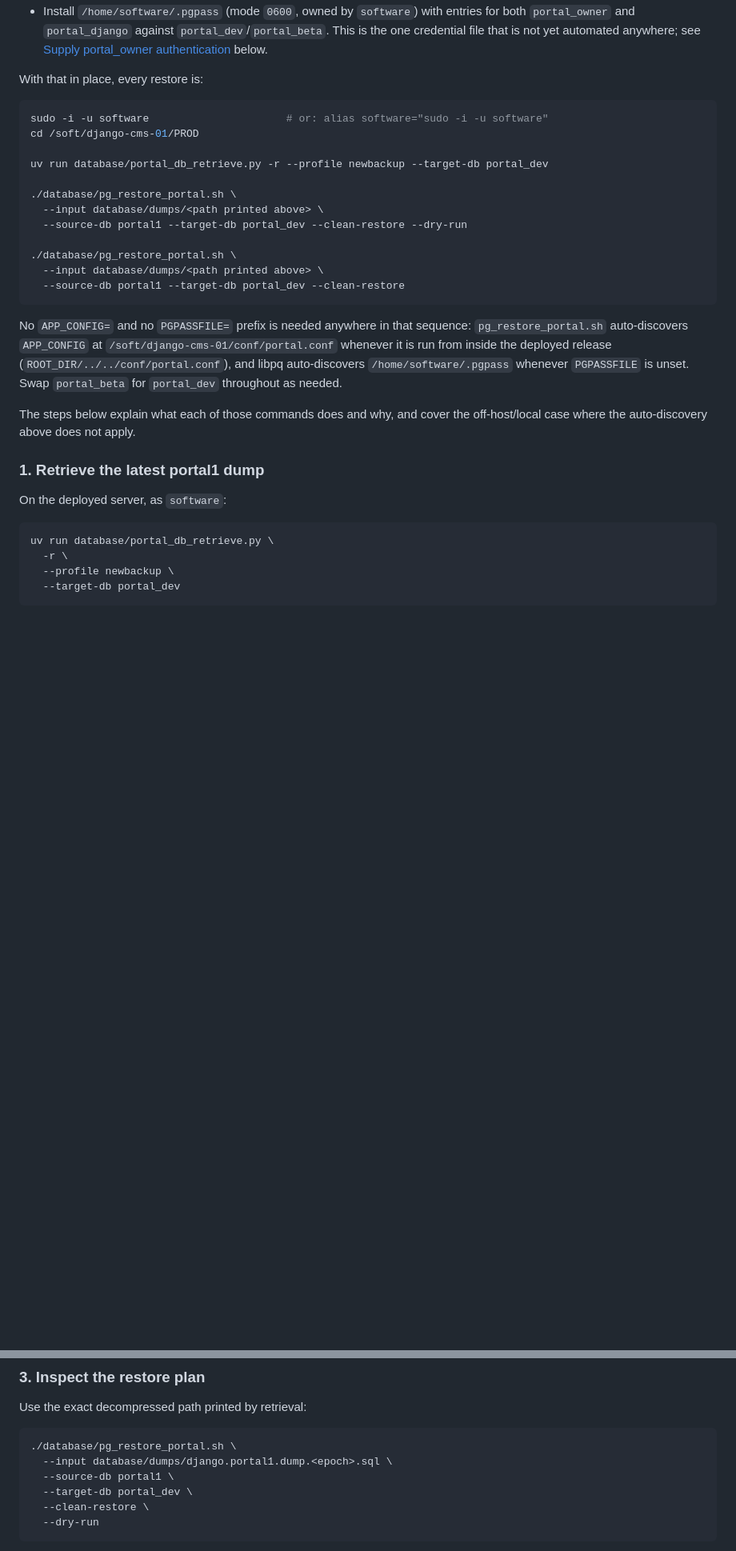
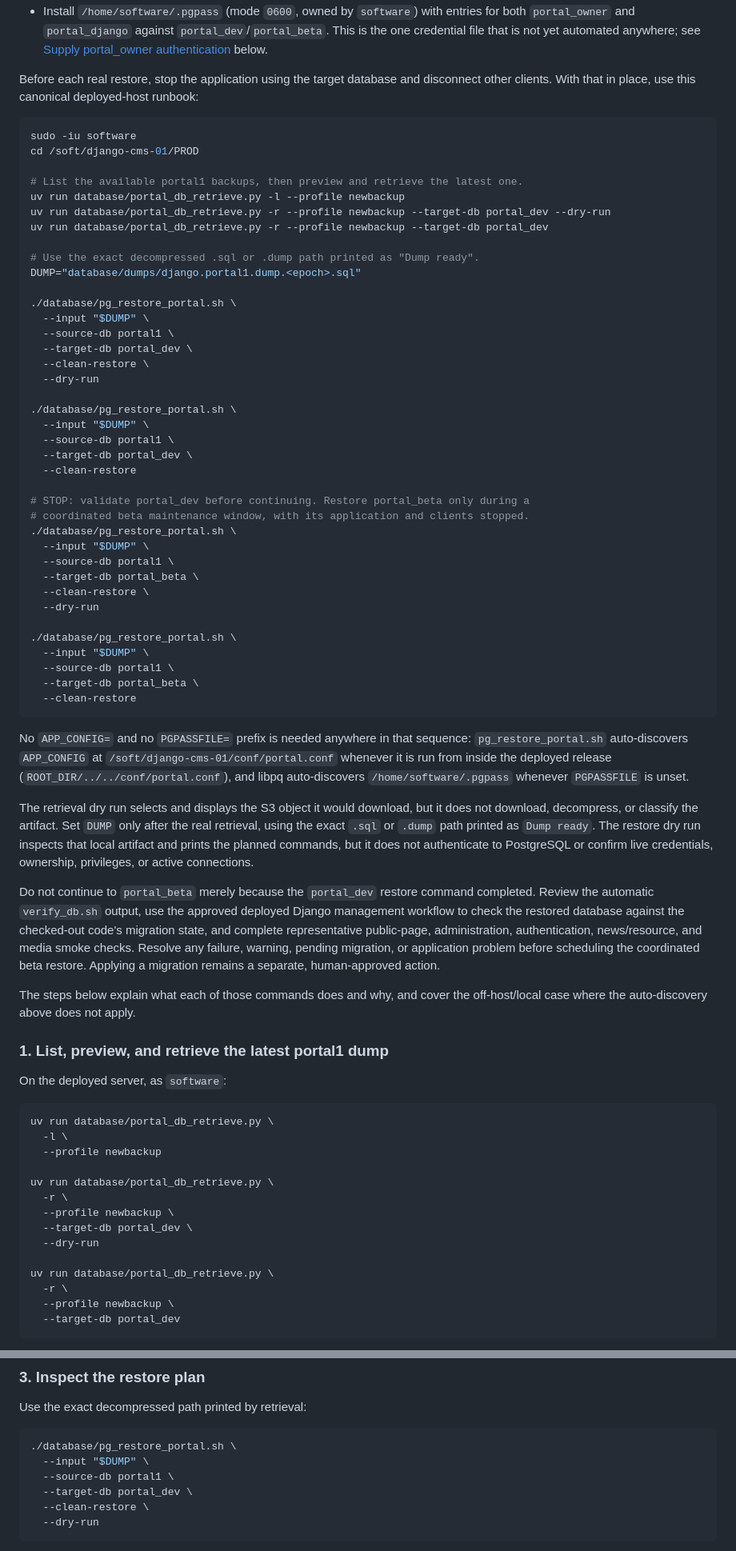
Before and after one commit to access-ci-org/Operations_PortalCMS_Django, a Markdown page: database/README.md, 2 parts joined by grey strips. Shown at 80% size. Rendered like a GitHub page; blank space fills up the shorter version.

Commit message:
updating db sync directions and commands

````diff
--- a/database/README.md
+++ b/database/README.md
@@ -76,37 +76,88 @@ authorized operator:
   the one credential file that is not yet automated anywhere; see
   [Supply portal_owner authentication](#2-supply-portal_owner-authentication) below.
 
-With that in place, every restore is:
+Before each real restore, stop the application using the target database and disconnect
+other clients. With that in place, use this canonical deployed-host runbook:
 
 ```bash
-sudo -i -u software                      # or: alias software="sudo -i -u software"
+sudo -iu software
 cd /soft/django-cms-01/PROD
 
+# List the available portal1 backups, then preview and retrieve the latest one.
+uv run database/portal_db_retrieve.py -l --profile newbackup
+uv run database/portal_db_retrieve.py -r --profile newbackup --target-db portal_dev --dry-run
 uv run database/portal_db_retrieve.py -r --profile newbackup --target-db portal_dev
 
-./database/pg_restore_portal.sh \
-  --input database/dumps/<path printed above> \
-  --source-db portal1 --target-db portal_dev --clean-restore --dry-run
+# Use the exact decompressed .sql or .dump path printed as "Dump ready".
+DUMP="database/dumps/django.portal1.dump.<epoch>.sql"
 
 ./database/pg_restore_portal.sh \
-  --input database/dumps/<path printed above> \
-  --source-db portal1 --target-db portal_dev --clean-restore
+  --input "$DUMP" \
+  --source-db portal1 \
+  --target-db portal_dev \
+  --clean-restore \
+  --dry-run
+
+./database/pg_restore_portal.sh \
+  --input "$DUMP" \
+  --source-db portal1 \
+  --target-db portal_dev \
+  --clean-restore
+
+# STOP: validate portal_dev before continuing. Restore portal_beta only during a
+# coordinated beta maintenance window, with its application and clients stopped.
+./database/pg_restore_portal.sh \
+  --input "$DUMP" \
+  --source-db portal1 \
+  --target-db portal_beta \
+  --clean-restore \
+  --dry-run
+
+./database/pg_restore_portal.sh \
+  --input "$DUMP" \
+  --source-db portal1 \
+  --target-db portal_beta \
+  --clean-restore
 ```
 
 No `APP_CONFIG=` and no `PGPASSFILE=` prefix is needed anywhere in that sequence:
 `pg_restore_portal.sh` auto-discovers `APP_CONFIG` at `/soft/django-cms-01/conf/portal.conf`
 whenever it is run from inside the deployed release (`ROOT_DIR/../../conf/portal.conf`),
-and libpq auto-discovers `/home/software/.pgpass` whenever `PGPASSFILE` is unset. Swap
-`portal_beta` for `portal_dev` throughout as needed.
+and libpq auto-discovers `/home/software/.pgpass` whenever `PGPASSFILE` is unset.
+
+The retrieval dry run selects and displays the S3 object it would download, but it does
+not download, decompress, or classify the artifact. Set `DUMP` only after the real
+retrieval, using the exact `.sql` or `.dump` path printed as `Dump ready`. The restore
+dry run inspects that local artifact and prints the planned commands, but it does not
+authenticate to PostgreSQL or confirm live credentials, ownership, privileges, or active
+connections.
+
+Do not continue to `portal_beta` merely because the `portal_dev` restore command
+completed. Review the automatic `verify_db.sh` output, use the approved deployed Django
+management workflow to check the restored database against the checked-out code's
+migration state, and complete representative public-page, administration, authentication,
+news/resource, and media smoke checks. Resolve any failure, warning, pending migration,
+or application problem before scheduling the coordinated beta restore. Applying a
+migration remains a separate, human-approved action.
 
 The steps below explain what each of those commands does and why, and cover the
 off-host/local case where the auto-discovery above does not apply.
 
-### 1. Retrieve the latest portal1 dump
+### 1. List, preview, and retrieve the latest portal1 dump
 
 On the deployed server, as `software`:
 
 ```bash
+uv run database/portal_db_retrieve.py \
+  -l \
+  --profile newbackup
+
+uv run database/portal_db_retrieve.py \
+  -r \
+  --profile newbackup \
+  --target-db portal_dev \
+  --dry-run
+
 uv run database/portal_db_retrieve.py \
   -r \
   --profile newbackup \
@@ -166,7 +225,7 @@ Use the exact decompressed path printed by retrieval:
 
 ```bash
 ./database/pg_restore_portal.sh \
-  --input database/dumps/django.portal1.dump.<epoch>.sql \
+  --input "$DUMP" \
   --source-db portal1 \
   --target-db portal_dev \
   --clean-restore \
````
Also changed, not shown: other parts of database/README.md (+50 -4 lines).
